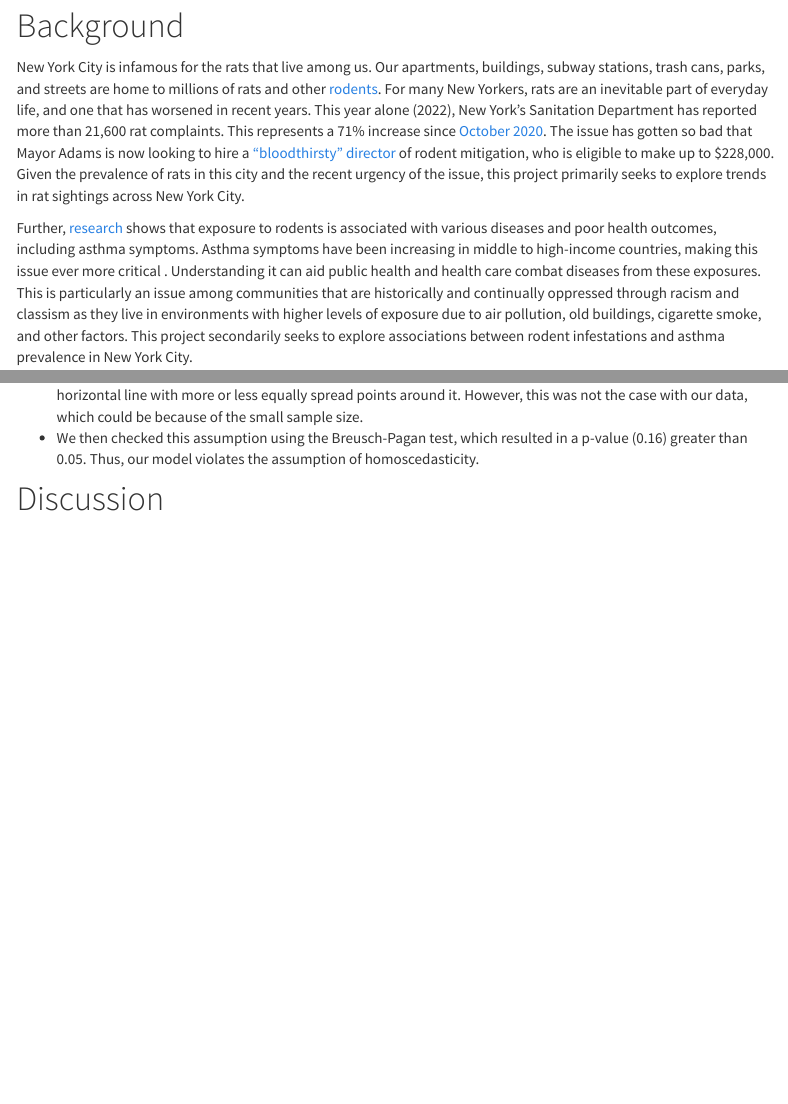
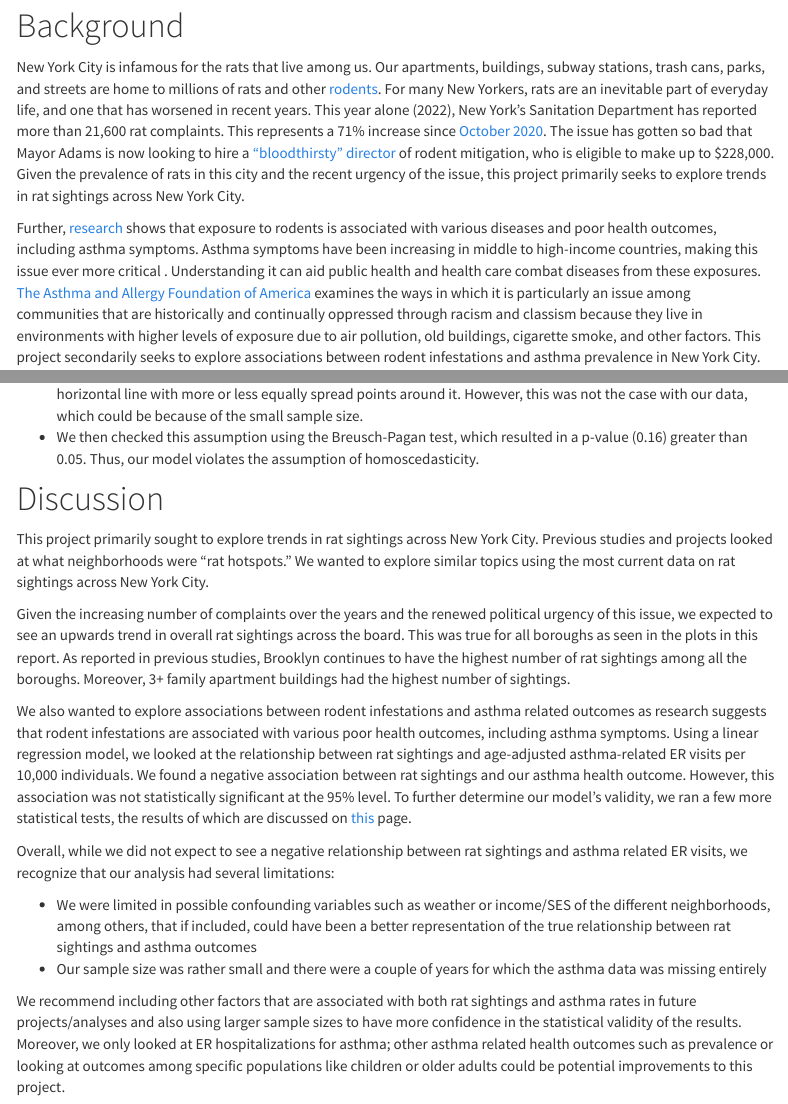
Before and after one commit to hemangi94/nycrodents.github.io, an R Markdown document (report.Rmd): the page in a window 1100 px wide, from 130 px down, and a second part further down, joined at a grey line. Rendered offline with R 4.5, knitr and Pandoc, with nearby package versions; some code elsewhere in the file could not run offline; menus at the side of the page are left out; column names are cleaned by a stand-in for the janitor package.

Commit message:
adding discussion to the report page

```diff
--- a/report.Rmd
+++ b/report.Rmd
@@ -10,7 +10,7 @@ output:
 
 New York City is infamous for the rats that live among us. Our apartments, buildings, subway stations, trash cans, parks, and streets are home to millions of rats and other [rodents](https://www.nytimes.com/2021/11/05/nyregion/nyc-rats-sightings.html). For many New Yorkers, rats are an inevitable part of everyday life, and one that has worsened in recent years. This year alone (2022), New York's Sanitation Department has reported more than 21,600 rat complaints. This represents a 71% increase since [October 2020](https://www.npr.org/2022/10/20/1130150756/new-york-rats-trash-rule-mayor-eric-adams). The issue has gotten so bad that Mayor Adams is now looking to hire a [“bloodthirsty” director](https://www.msn.com/en-ca/news/world/nyc-is-looking-for-bloodthirsty-rat-czar-and-the-job-pays-228-000/ar-AA14Qidf?li=AAggFp4) of rodent mitigation, who is eligible to make up to $228,000. Given the prevalence of rats in this city and the recent urgency of the issue, this project primarily seeks to explore trends in rat sightings across New York City.
 
-Further, [research](https://www.ncbi.nlm.nih.gov/pmc/articles/PMC2862381/) shows that exposure to rodents is associated with various diseases and poor health outcomes, including asthma symptoms. Asthma symptoms have been increasing in middle to high-income countries, making this issue ever more critical . Understanding it can aid public health and health care combat diseases from these exposures. This is particularly an issue among communities that are historically and continually oppressed through racism and classism as they live in environments with higher levels of exposure due to air pollution, old buildings, cigarette smoke, and other factors. This project secondarily seeks to explore associations between rodent infestations and asthma prevalence in New York City.
+Further, [research](https://www.ncbi.nlm.nih.gov/pmc/articles/PMC2862381/) shows that exposure to rodents is associated with various diseases and poor health outcomes, including asthma symptoms. Asthma symptoms have been increasing in middle to high-income countries, making this issue ever more critical . Understanding it can aid public health and health care combat diseases from these exposures. [The Asthma and Allergy Foundation of America](https://aafa.org/asthma-allergy-research/our-research/asthma-disparities-burden-on-minorities/) examines the ways in which it is particularly an issue among communities that are historically and continually oppressed through racism and classism because they live in environments with higher levels of exposure due to air pollution, old buildings, cigarette smoke, and other factors. This project secondarily seeks to explore associations between rodent infestations and asthma prevalence in New York City.
 
 A 2019 [study](https://towardsdatascience.com/rat-city-visualizing-new-york-citys-rat-problem-f7aabd6900b2) examined what neighborhoods are “rat hotspots.” It focused on data from 2010 to 2017. It looked at changes in number of sightings over the years as well as sightings by neighborhood. In 2016 there was a peak in the number of sightings. Brooklyn seemed to have the most sightings compared to other NYC boroughs. And they mostly occurred in 3+ family apartment buildings. The study also looked at high density areas - for example parts of the Upper West Side had a higher density of sightings compared to the Upper East Side. We will explore similar topics, using current data for 2022.
 
@@ -526,3 +526,16 @@ lmtest::bptest(asthma_rat_mod)
 
 
 # Discussion
+
+This project primarily sought to explore trends in rat sightings across New York City. Previous studies and projects looked at what neighborhoods were “rat hotspots.” We wanted to explore similar topics using the most current data on rat sightings across New York City.
+
+Given the increasing number of complaints over the years and the renewed political urgency of this issue, we expected to see an upwards trend in overall rat sightings across the board. This was true for all boroughs as seen in the plots in this report. As reported in previous studies, Brooklyn continues to have the highest number of rat sightings among all the boroughs. Moreover, 3+ family apartment buildings had the highest number of sightings.
+
+We also wanted to explore associations between rodent infestations and asthma related outcomes as research suggests that rodent infestations are associated with various poor health outcomes, including asthma symptoms. Using a linear regression model, we looked at the relationship between rat sightings and age-adjusted asthma-related ER visits per 10,000 individuals. We found a negative association between rat sightings and our asthma health outcome. However, this association was not statistically significant at the 95% level. To further determine our model’s validity, we ran a few more statistical tests, the results of which are discussed on [this](statistical_analysis.html) page.
+
+Overall, while we did not expect to see a negative relationship between rat sightings and asthma related ER visits, we recognize that our analysis had several limitations:
+
+* We were limited in possible confounding variables such as weather or income/SES of the different neighborhoods, among others, that if included, could have been a better representation of the true relationship between rat sightings and asthma outcomes
+* Our sample size was rather small and there were a couple of years for which the asthma data was missing entirely
+
+We recommend including other factors that are associated with both rat sightings and asthma rates in future projects/analyses and also using larger sample sizes to have more confidence in the statistical validity of the results. Moreover, we only looked at ER hospitalizations for asthma; other asthma related health outcomes such as prevalence or looking at outcomes among specific populations like children or older adults could be potential improvements to this project.
```
